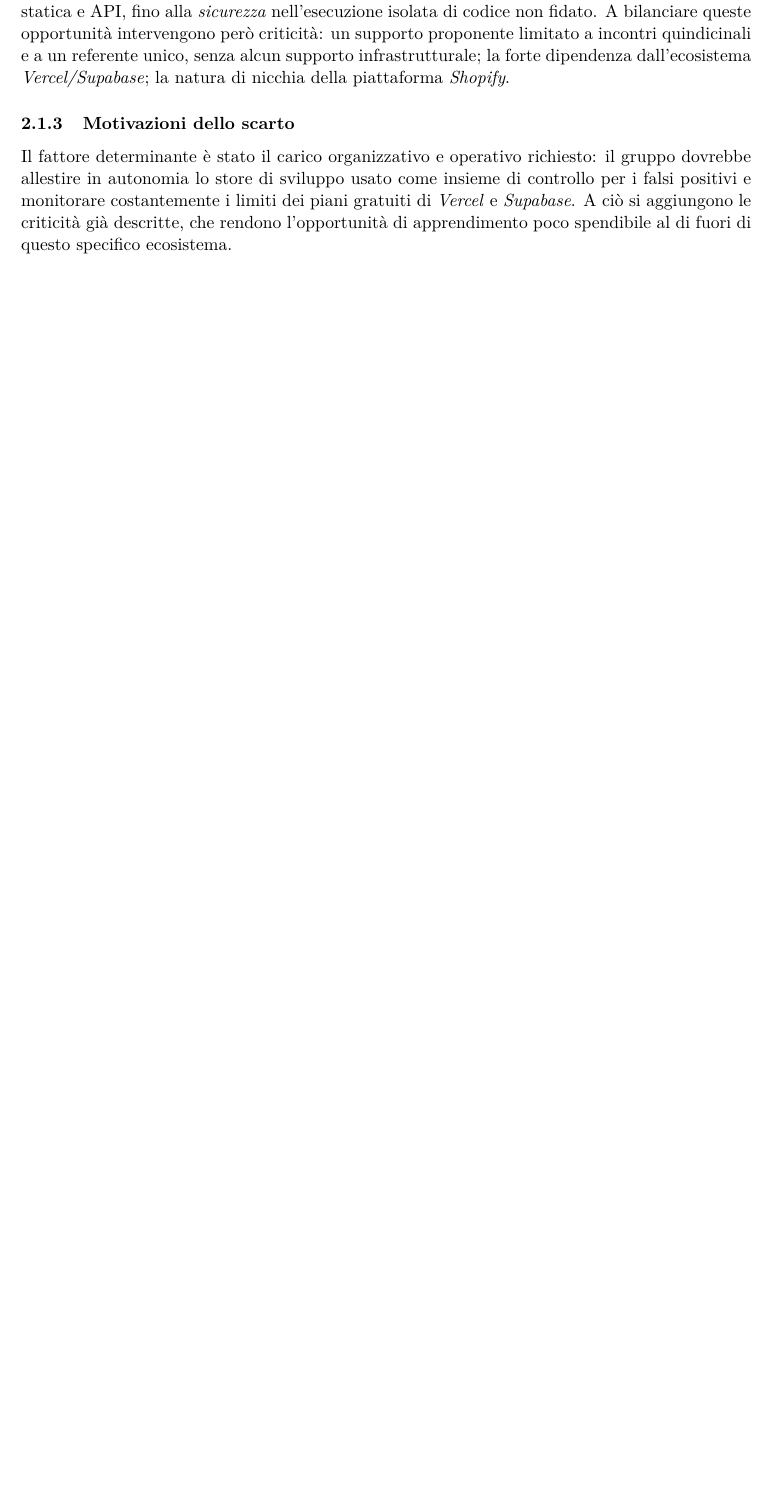
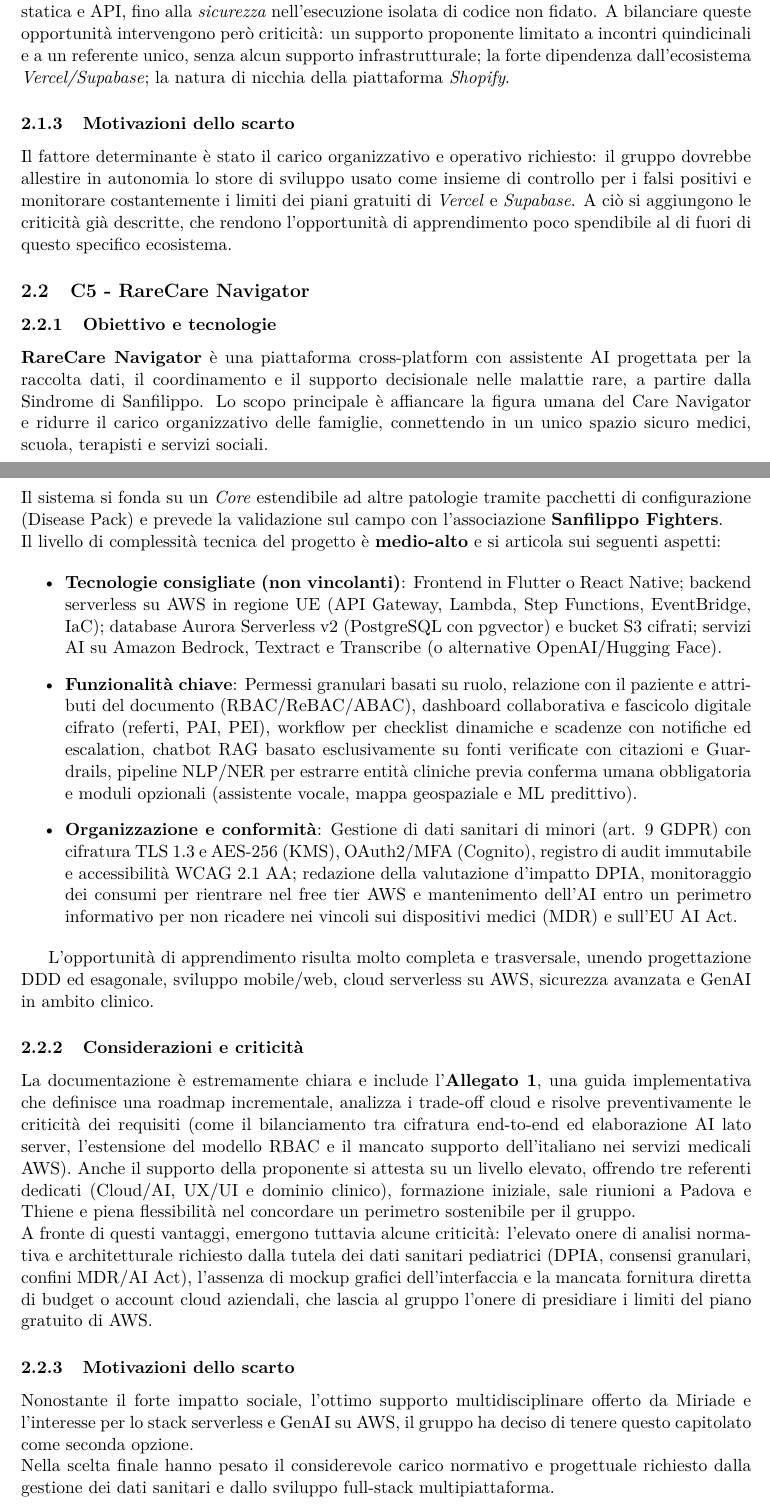
Before and after one commit to On-By-One-Team/On-By-One.github.io, a LaTeX document (docs/tex/candidatura/valutazione-capitolati.tex): part of page 6 of 7 before the commit and two parts of pages 6 and 7 of 9 after it, the two joined at a grey line, cut so that both start at the same text, the shorter picture padded with empty space. Compiled offline with pdfLaTeX.

Commit message:
docs: aggiunte le valutazioni dei capitolati C5 e C6 (#24)

```diff
--- a/docs/tex/candidatura/valutazione-capitolati.tex
+++ b/docs/tex/candidatura/valutazione-capitolati.tex
@@ -176,6 +176,28 @@ Il capitolato unisce requisiti stringenti a sfide ingegneristiche stimolanti: da
 \subsubsection{Motivazioni dello scarto}
 Il fattore determinante è stato il carico organizzativo e operativo richiesto: il gruppo dovrebbe allestire in autonomia lo store di sviluppo usato come insieme di controllo per i falsi positivi e monitorare costantemente i limiti dei piani gratuiti di \textit{Vercel} e \textit{Supabase}. A ciò si aggiungono le criticità già descritte, che rendono l'opportunità di apprendimento poco spendibile al di fuori di questo specifico ecosistema.
 
+\subsection{C5 - RareCare Navigator}
+\subsubsection{Obiettivo e tecnologie}
+\textbf{RareCare Navigator} è una piattaforma cross-platform con assistente AI progettata per la raccolta dati, il coordinamento e il supporto decisionale nelle malattie rare, a partire dalla Sindrome di Sanfilippo. Lo scopo principale è affiancare la figura umana del Care Navigator e ridurre il carico organizzativo delle famiglie, connettendo in un unico spazio sicuro medici, scuola, terapisti e servizi sociali. \newline
+Il sistema si fonda su un \textit{Core} estendibile ad altre patologie tramite pacchetti di configurazione (Disease Pack) e prevede la validazione sul campo con l'associazione \textbf{Sanfilippo Fighters}. \newline
+Il livello di complessità tecnica del progetto è \textbf{medio-alto} e si articola sui seguenti aspetti:
+
+\begin{itemize}
+    \item \textbf{Tecnologie consigliate (non vincolanti)}: Frontend in Flutter o React Native; backend serverless su AWS in regione UE (API Gateway, Lambda, Step Functions, EventBridge, IaC); database Aurora Serverless v2 (PostgreSQL con pgvector) e bucket S3 cifrati; servizi AI su Amazon Bedrock, Textract e Transcribe (o alternative OpenAI/Hugging Face).
+    \item \textbf{Funzionalità chiave}: Permessi granulari basati su ruolo, relazione con il paziente e attributi del documento (RBAC/ReBAC/ABAC), dashboard collaborativa e fascicolo digitale cifrato (referti, PAI, PEI), workflow per checklist dinamiche e scadenze con notifiche ed escalation, chatbot RAG basato esclusivamente su fonti verificate con citazioni e Guardrails, pipeline NLP/NER per estrarre entità cliniche previa conferma umana obbligatoria e moduli opzionali (assistente vocale, mappa geospaziale e ML predittivo).
+    \item \textbf{Organizzazione e conformità}: Gestione di dati sanitari di minori (art. 9 GDPR) con cifratura TLS 1.3 e AES-256 (KMS), OAuth2/MFA (Cognito), registro di audit immutabile e accessibilità WCAG 2.1 AA; redazione della valutazione d'impatto DPIA, monitoraggio dei consumi per rientrare nel free tier AWS e mantenimento dell'AI entro un perimetro informativo per non ricadere nei vincoli sui dispositivi medici (MDR) e sull'EU AI Act.
+\end{itemize}
+
+L'opportunità di apprendimento risulta molto completa e trasversale, unendo progettazione DDD ed esagonale, sviluppo mobile/web, cloud serverless su AWS, sicurezza avanzata e GenAI in ambito clinico.
+
+\subsubsection{Considerazioni e criticità}
+La documentazione è estremamente chiara e include l'\textbf{Allegato 1}, una guida implementativa che definisce una roadmap incrementale, analizza i trade-off cloud e risolve preventivamente le criticità dei requisiti (come il bilanciamento tra cifratura end-to-end ed elaborazione AI lato server, l'estensione del modello RBAC e il mancato supporto dell'italiano nei servizi medicali AWS). Anche il supporto della proponente si attesta su un livello elevato, offrendo tre referenti dedicati (Cloud/AI, UX/UI e dominio clinico), formazione iniziale, sale riunioni a Padova e Thiene e piena flessibilità nel concordare un perimetro sostenibile per il gruppo. \newline
+A fronte di questi vantaggi, emergono tuttavia alcune criticità: l'elevato onere di analisi normativa e architetturale richiesto dalla tutela dei dati sanitari pediatrici (DPIA, consensi granulari, confini MDR/AI Act), l'assenza di mockup grafici dell'interfaccia e la mancata fornitura diretta di budget o account cloud aziendali, che lascia al gruppo l'onere di presidiare i limiti del piano gratuito di AWS.
+
+\subsubsection{Motivazioni dello scarto}
+Nonostante il forte impatto sociale, l'ottimo supporto multidisciplinare offerto da Miriade e l'interesse per lo stack serverless e GenAI su AWS, il gruppo ha deciso di tenere questo capitolato come seconda opzione. \newline
+Nella scelta finale hanno pesato il considerevole carico normativo e progettuale richiesto dalla gestione dei dati sanitari e dallo sviluppo full-stack multipiattaforma.
+
 \section{Altri capitolati valutati}
 
 \subsection{C0 - AIRA (Sanmarco Informatica)}
```
Also changed, not shown: docs/tex/candidatura/valutazione-capitolati.tex (13 more changed lines).
